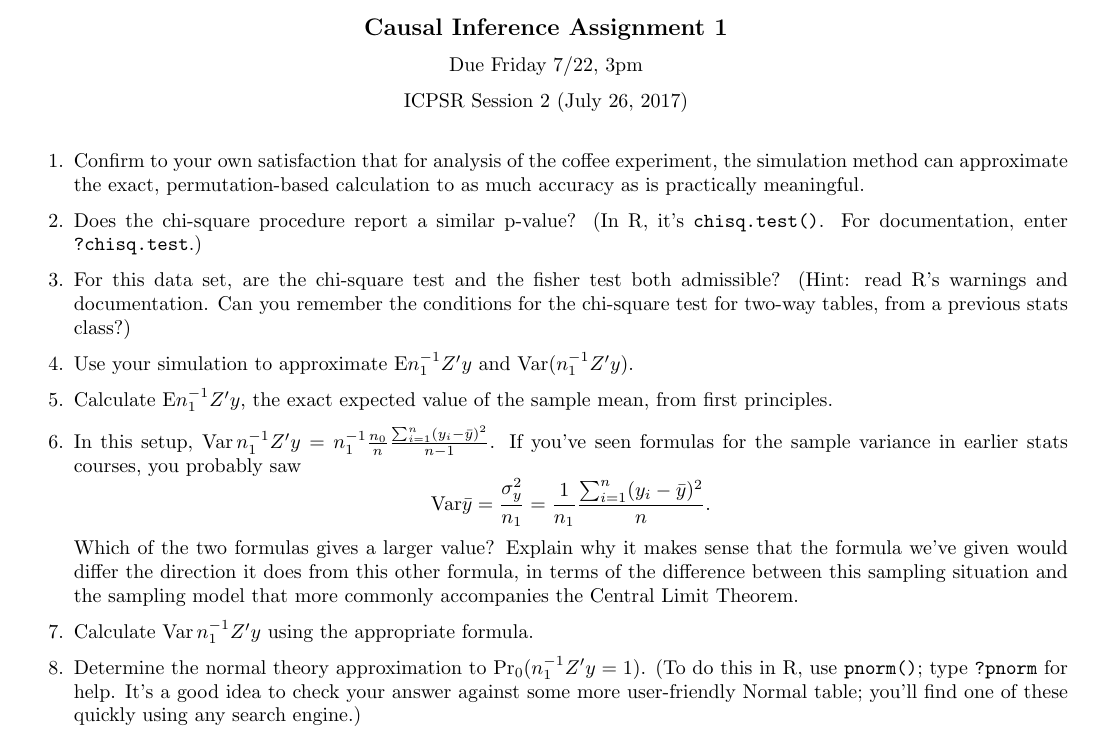
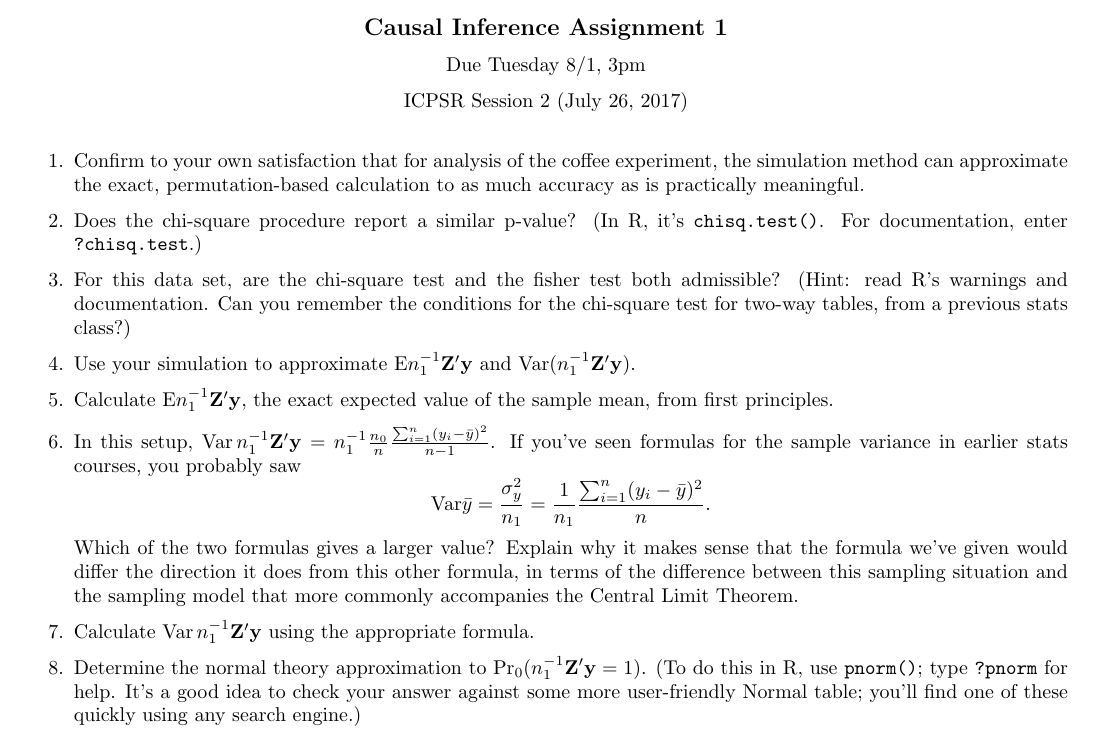
Before and after one commit to bowers-illinois-edu/bowershansen-CI-course, a LaTeX problem sheet (assignments/assignment1.tex): part of the page, cut so that both start at the same text. Compiled offline with pdfLaTeX.

Commit message:
Bolding random vectors; update to 2017 edn

```diff
--- a/assignments/assignment1.tex
+++ b/assignments/assignment1.tex
@@ -3,7 +3,7 @@
 
 \title{Causal Inference Assignment 1}
 \input{../courseedition}
-\author{Due Friday 7/22, 3pm}
+\author{Due Tuesday 8/1, 3pm}
 \usepackage{../icpsr-classwork}
 
 
@@ -18,11 +18,11 @@
   both admissible? (Hint: read R's warnings and documentation.  Can
   you remember the conditions for the chi-square test for two-way
   tables, from a previous stats class?)
-\item Use your simulation to approximate $\mathrm{E} n_{1}^{-1}Z'y $ and
-  $\mathrm{Var}(n_{1}^{-1}Z'y) $.
-\item Calculate $\mathrm{E}  n_{1}^{-1}Z'y $, the exact expected value of the
+\item Use your simulation to approximate $\mathrm{E} n_{1}^{-1}\mathbf{Z}'\mathbf{y} $ and
+  $\mathrm{Var}(n_{1}^{-1}\mathbf{Z}'\mathbf{y}) $.
+\item Calculate $\mathrm{E}  n_{1}^{-1}\mathbf{Z}'\mathbf{y} $, the exact expected value of the
   sample mean, from first principles.
-\item In this setup, $\mathrm{Var}\, n_{1}^{-1}Z'y  = n_{1}^{-1}
+\item In this setup, $\mathrm{Var}\, n_{1}^{-1}\mathbf{Z}'\mathbf{y}  = n_{1}^{-1}
   \frac{n_{0}}{n} \frac{\sum_{i=1}^{n} (y_{i} - \bar y)^{2}}{n-1} $.
   If you've seen formulas for the sample variance in earlier stats
   courses, you probably saw
@@ -35,10 +35,10 @@ sense that the formula we've given would differ the direction it does
 from this other formula, in terms of the difference between this
 sampling situation and the sampling model that more commonly
 accompanies the Central Limit Theorem.
-\item Calculate $ \mathrm{Var}\, n_{1}^{-1}Z'y $ using the appropriate
+\item Calculate $ \mathrm{Var}\, n_{1}^{-1}\mathbf{Z}'\mathbf{y} $ using the appropriate
   formula.
 \item Determine the normal theory approximation to
-  $\mathrm{Pr}_{0}(n_{1}^{-1}Z'y =1 ) $.  (To do this in R, use
+  $\mathrm{Pr}_{0}(n_{1}^{-1}\mathbf{Z}'\mathbf{y} =1 ) $.  (To do this in R, use
   \texttt{pnorm()}; type \texttt{?pnorm} for help. It's a good idea to
   check your answer against some
   more user-friendly Normal table; you'll find one of these quickly
```
